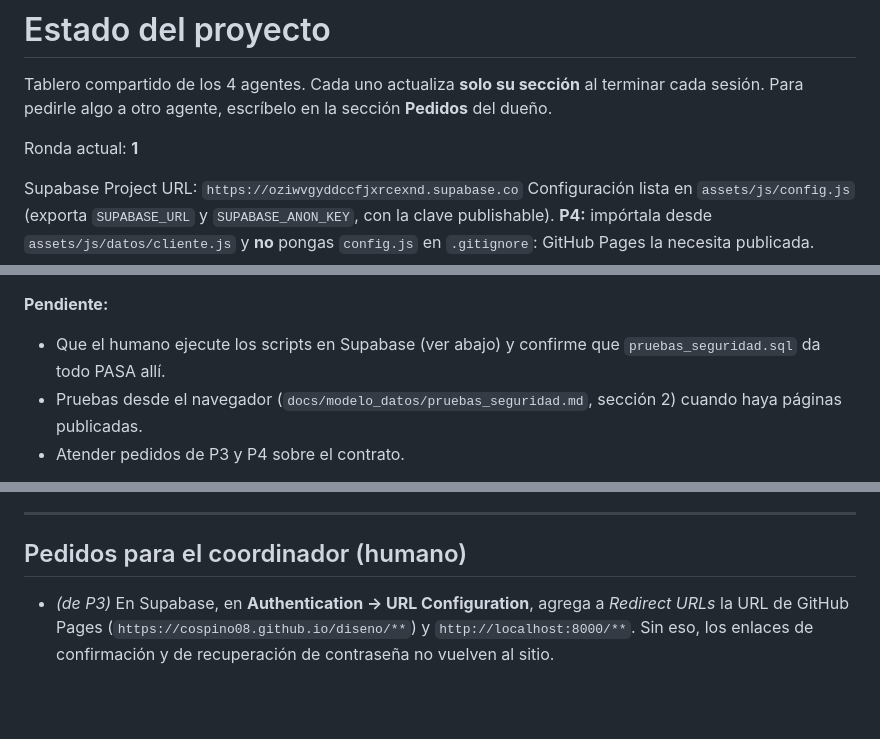
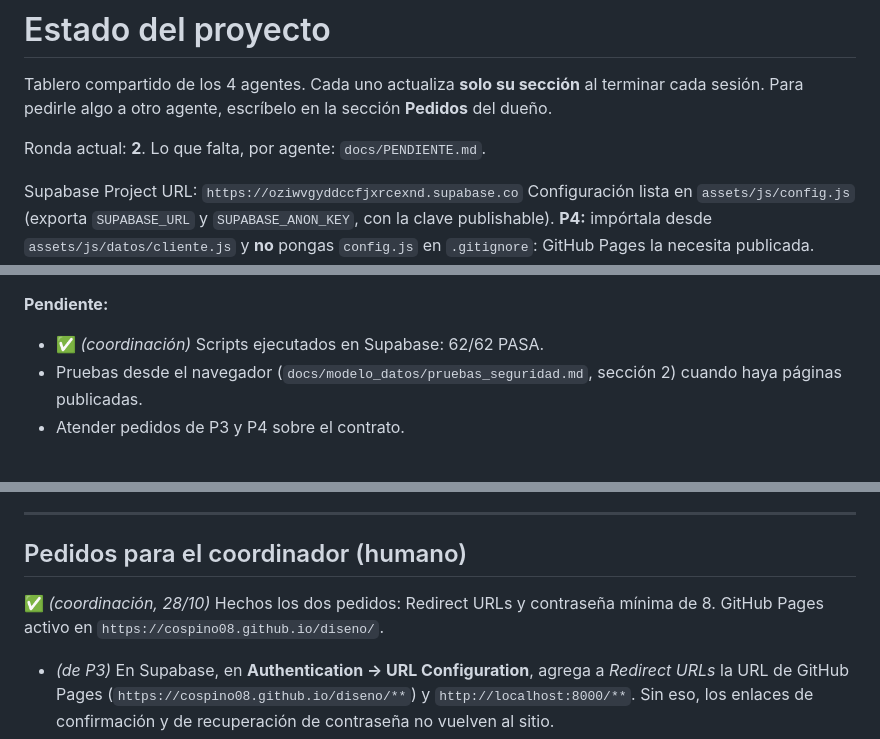
Before and after one commit to cospino08/diseno, a Markdown page: docs/ESTADO.md, 3 parts joined by grey strips. Rendered like a GitHub page; blank space fills up the shorter version.

Commit message:
Agregar lista de pendientes y pasar a la ronda 2
Co-Authored-By: Claude Opus 5.5 <noreply@anthropic.com>

```diff
--- a/docs/ESTADO.md
+++ b/docs/ESTADO.md
@@ -3,7 +3,7 @@
 Tablero compartido de los 4 agentes. Cada uno actualiza **solo su sección** al terminar cada
 sesión. Para pedirle algo a otro agente, escríbelo en la sección **Pedidos** del dueño.
 
-Ronda actual: **1**
+Ronda actual: **2**. Lo que falta, por agente: `docs/PENDIENTE.md`.
 
 Supabase Project URL: `https://oziwvgyddccfjxrcexnd.supabase.co`
 Configuración lista en `assets/js/config.js` (exporta `SUPABASE_URL` y `SUPABASE_ANON_KEY`, con la
@@ -72,8 +72,7 @@ valida el rol por dentro. **P3 y P4: ya pueden probar contra la base real.**
 
 **Pendiente:**
 
-- Que el humano ejecute los scripts en Supabase (ver abajo) y confirme que
-  `pruebas_seguridad.sql` da todo PASA allí.
+- ✅ _(coordinación)_ Scripts ejecutados en Supabase: 62/62 PASA.
 - Pruebas desde el navegador (`docs/modelo_datos/pruebas_seguridad.md`, sección 2) cuando
   haya páginas publicadas.
 - Atender pedidos de P3 y P4 sobre el contrato.
@@ -263,6 +262,9 @@ contrato.
 
 ## Pedidos para el coordinador (humano)
 
+✅ _(coordinación, 28/10)_ Hechos los dos pedidos: Redirect URLs y contraseña mínima de 8.
+GitHub Pages activo en `https://cospino08.github.io/diseno/`.
+
 - *(de P3)* En Supabase, en **Authentication → URL Configuration**, agrega a *Redirect
   URLs* la URL de GitHub Pages (`https://cospino08.github.io/diseno/**`) y
   `http://localhost:8000/**`. Sin eso, los enlaces de confirmación y de recuperación de
```
Also changed, not shown: docs/PENDIENTE.md (added, +153 -0 lines).
